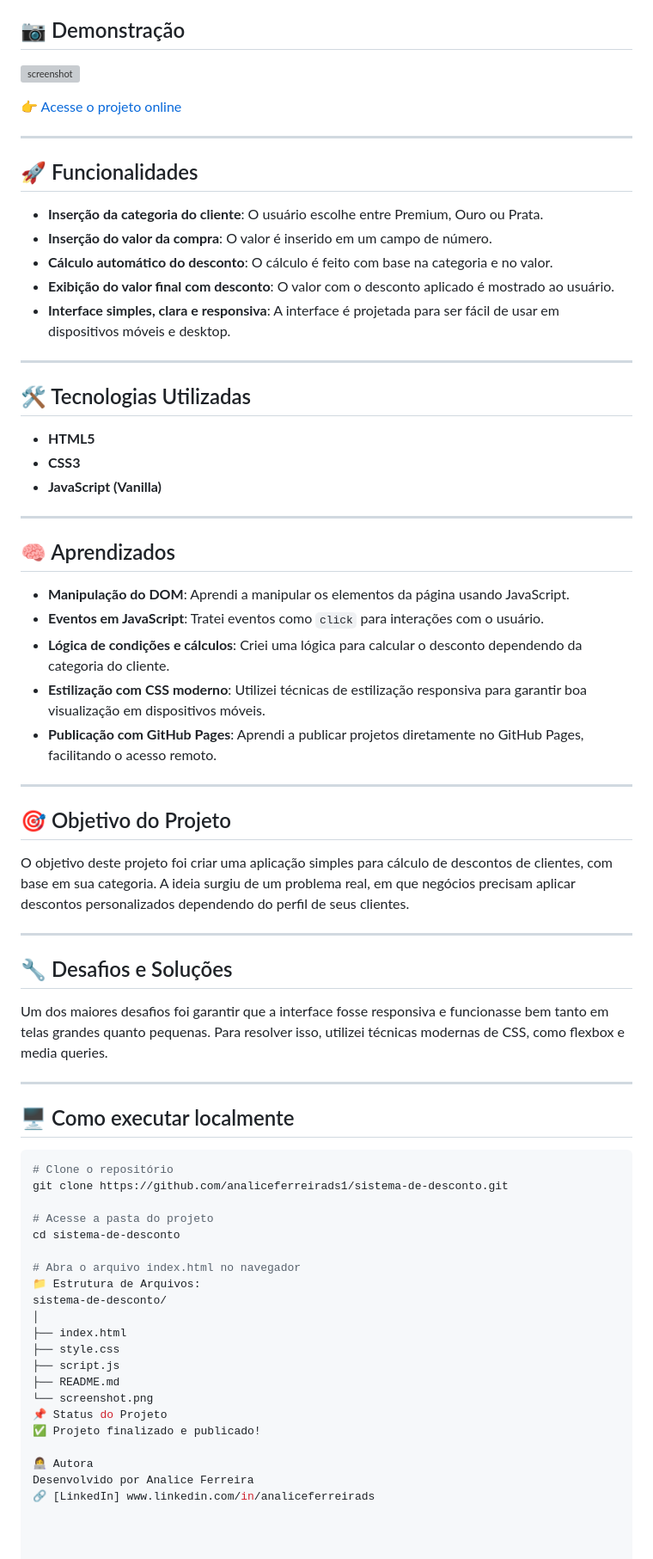
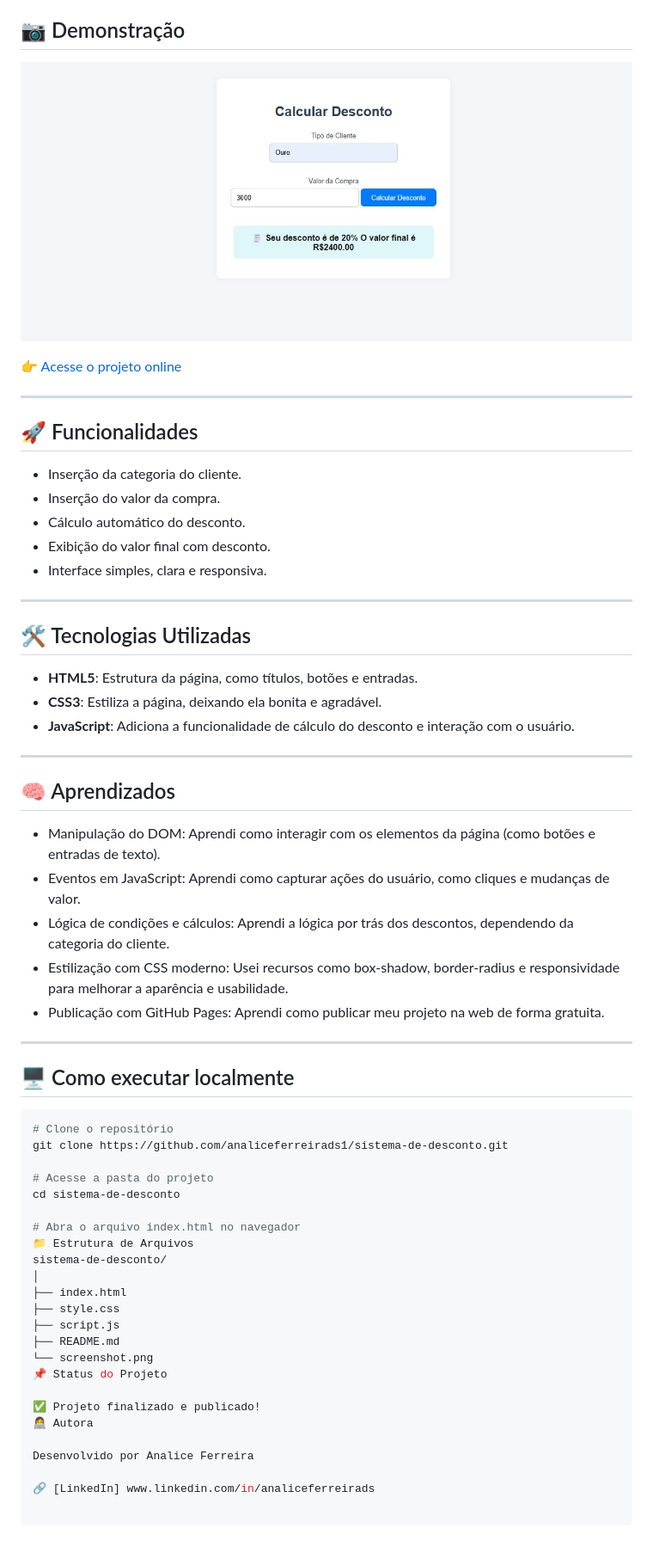
Before and after one commit to analiceferreirads1/sistema-de-desconto, a Markdown page: README.md, the part around the change. Shown: that part at 86% size. Rendered like a GitHub page; pictures changed too: screenshot.png (added); grey boxes are pictures that could not be loaded.

Commit message:
Adiciona imagem de demonstração e alterações

```diff
--- a/README.md
+++ b/README.md
@@ -4,7 +4,7 @@ Este projeto é uma aplicação simples que calcula o desconto aplicado com base
 
 ## 📷 Demonstração
 
-![screenshot](./screenshot.jpeg)
+![screenshot](./screenshot.png)
 
 👉 [Acesse o projeto online](https://analiceferreirads1.github.io/sistema-de-desconto/)
 
@@ -12,41 +12,29 @@ Este projeto é uma aplicação simples que calcula o desconto aplicado com base
 
 ## 🚀 Funcionalidades
 
-- **Inserção da categoria do cliente**: O usuário escolhe entre Premium, Ouro ou Prata.
-- **Inserção do valor da compra**: O valor é inserido em um campo de número.
-- **Cálculo automático do desconto**: O cálculo é feito com base na categoria e no valor.
-- **Exibição do valor final com desconto**: O valor com o desconto aplicado é mostrado ao usuário.
-- **Interface simples, clara e responsiva**: A interface é projetada para ser fácil de usar em dispositivos móveis e desktop.
+- Inserção da categoria do cliente.
+- Inserção do valor da compra.
+- Cálculo automático do desconto.
+- Exibição do valor final com desconto.
+- Interface simples, clara e responsiva.
 
 ---
 
 ## 🛠️ Tecnologias Utilizadas
 
-- **HTML5**
-- **CSS3**
-- **JavaScript (Vanilla)**
+- **HTML5**: Estrutura da página, como títulos, botões e entradas.
+- **CSS3**: Estiliza a página, deixando ela bonita e agradável.
+- **JavaScript**: Adiciona a funcionalidade de cálculo do desconto e interação com o usuário.
 
 ---
 
 ## 🧠 Aprendizados
 
-- **Manipulação do DOM**: Aprendi a manipular os elementos da página usando JavaScript.
-- **Eventos em JavaScript**: Tratei eventos como `click` para interações com o usuário.
-- **Lógica de condições e cálculos**: Criei uma lógica para calcular o desconto dependendo da categoria do cliente.
-- **Estilização com CSS moderno**: Utilizei técnicas de estilização responsiva para garantir boa visualização em dispositivos móveis.
-- **Publicação com GitHub Pages**: Aprendi a publicar projetos diretamente no GitHub Pages, facilitando o acesso remoto.
-
----
-
-## 🎯 Objetivo do Projeto
-
-O objetivo deste projeto foi criar uma aplicação simples para cálculo de descontos de clientes, com base em sua categoria. A ideia surgiu de um problema real, em que negócios precisam aplicar descontos personalizados dependendo do perfil de seus clientes.
-
----
-
-## 🔧 Desafios e Soluções
-
-Um dos maiores desafios foi garantir que a interface fosse responsiva e funcionasse bem tanto em telas grandes quanto pequenas. Para resolver isso, utilizei técnicas modernas de CSS, como flexbox e media queries.
+- Manipulação do DOM: Aprendi como interagir com os elementos da página (como botões e entradas de texto).
+- Eventos em JavaScript: Aprendi como capturar ações do usuário, como cliques e mudanças de valor.
+- Lógica de condições e cálculos: Aprendi a lógica por trás dos descontos, dependendo da categoria do cliente.
+- Estilização com CSS moderno: Usei recursos como box-shadow, border-radius e responsividade para melhorar a aparência e usabilidade.
+- Publicação com GitHub Pages: Aprendi como publicar meu projeto na web de forma gratuita.
 
 ---
 
@@ -60,7 +48,7 @@ git clone https://github.com/analiceferreirads1/sistema-de-desconto.git
 cd sistema-de-desconto
 
 # Abra o arquivo index.html no navegador
-📁 Estrutura de Arquivos:
+📁 Estrutura de Arquivos
 sistema-de-desconto/
 │
 ├── index.html
@@ -69,8 +57,10 @@ sistema-de-desconto/
 ├── README.md
 └── screenshot.png
 📌 Status do Projeto
+
 ✅ Projeto finalizado e publicado!
+👩‍💻 Autora
 
-👩‍💻 Autora
 Desenvolvido por Analice Ferreira
+
 🔗 [LinkedIn] www.linkedin.com/in/analiceferreirads
```
Also changed, not shown: 2 other files.
